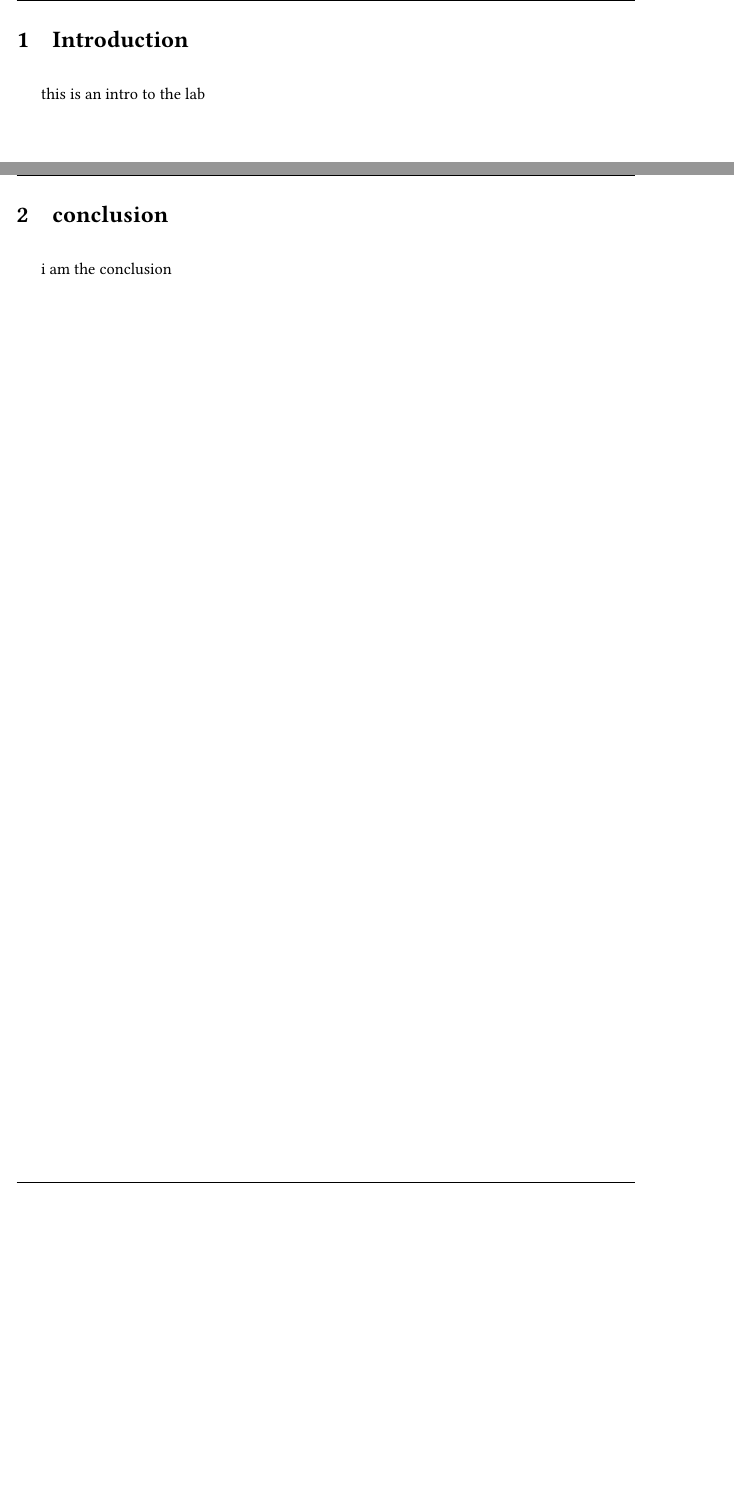
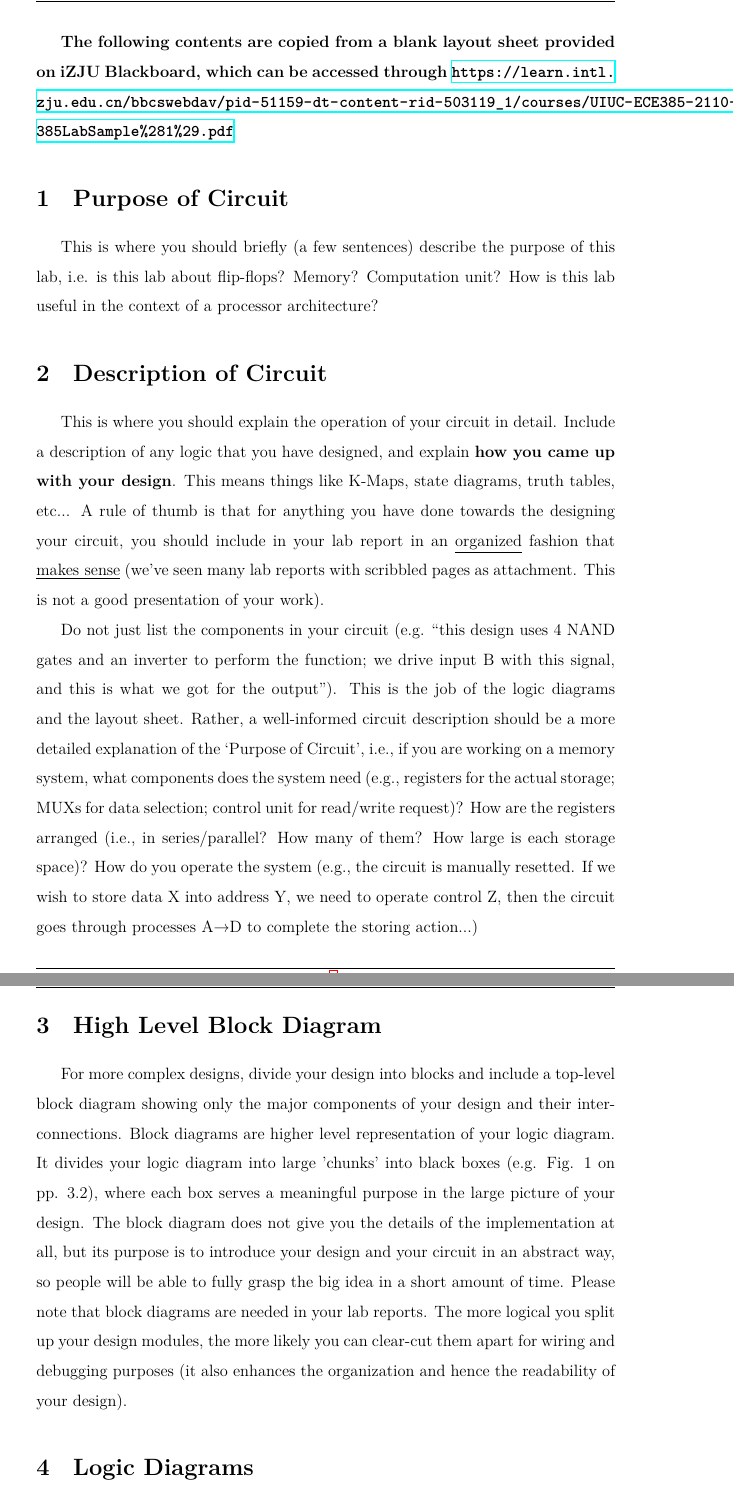
Before and after one commit to martinz2002/zjui-report-template, a LaTeX document (template/template.tex, which reads course-info.tex, lab-report.cls): two parts of pages 2 and 3 of 3 before the commit and two parts of pages 2 and 3 of 4 after it, joined at a grey line, cut at the place of the change, the shorter picture padded with empty space. Compiled offline with XeLaTeX.

Commit message:
v1.0.2301060149

```diff
--- a/course-info.tex
+++ b/course-info.tex
@@ -1,15 +1,15 @@
 % courseInfo.tex
 
 % General Info
-\def\COURSECODE{ECE 448}
-\def\COURSENAME{Artificial Intelligence}
+\def\COURSECODE{ECE 385}
+\def\COURSENAME{Digital Systems Laboratory}
 \def\SEMESTER{Spring 2023}
-\def\RPTPREFIX{MP}
+\def\RPTPREFIX{Lab}
 
 % Section and Time
 \def\SECTION{LE1}
-\def\CLASSTIME{Thursday 14:30 -- 17:20}
-\def\LOCATION{207/208 East Lecture Theatre}
+\def\CLASSTIME{Thursday 18:00 -- 20:50}
+\def\LOCATION{教学实验楼 D231}
 
 % Name of the TA
 \def\TANAME{San Zhang}
--- a/lab-report.cls
+++ b/lab-report.cls
@@ -14,13 +14,14 @@
 \RequirePackage{amsmath}  % for math spacing
 \RequirePackage{amssymb}  % for math symbols
 \RequirePackage{lastpage}
-\RequirePackage[margin=1in]{geometry} % an easy way to change page layout
+\RequirePackage[margin=1.2in]{geometry} % an easy way to change page layout
 \RequirePackage{enumitem}
 \RequirePackage{gensymb}
 \RequirePackage{verbatim} % allows for verbatim text ignoring any TeX commands inside "verbatim" environment
 \RequirePackage{listings}
 \RequirePackage{color}
-\RequirePackage{libertinus-otf}
+\RequirePackage{hyperref}
+% \RequirePackage{libertinus-otf}
 
 \lstset{ % General setup for the package
     language=Perl,
@@ -41,7 +42,8 @@
 \setitemize{itemsep=0pt, partopsep=0pt, parsep=\parskip, topsep=5pt}
 \setdescription{itemsep=0pt, partopsep=0pt, parsep=\parskip, topsep=5pt}
 
-\setlength{\parskip}{1em} % 设置段落间距
+% \setlength{\parskip}{1.2em} % 设置段落间距
+\renewcommand{\baselinestretch}{1.5} % 设置行距
 
 \everymath{\displaystyle}
 
--- a/template/template.tex
+++ b/template/template.tex
@@ -9,11 +9,45 @@
     % Insert the titlepage
     \input{../titlepage.tex}
 
-    \section{Introduction}
+    {\bfseries The following contents are copied from a blank layout sheet provided on iZJU Blackboard, which can be accessed through \url{https://learn.intl.zju.edu.cn/bbcswebdav/pid-51159-dt-content-rid-503119_1/courses/UIUC-ECE385-2110-M/385LabSample%281%29.pdf} }
 
-    this is an intro to the lab
+    \section{Purpose of Circuit}
+    This is where you should briefly (a few sentences) describe the purpose of this lab, i.e. is
+    this lab about flip-flops? Memory? Computation unit? How is this lab useful in the
+    context of a processor architecture?
 
-    \pagebreak
-    \section{conclusion}
+    \section{Description of Circuit}
+    This is where you should explain the operation of your circuit in detail. Include a
+    description of any logic that you have designed, and explain \textbf{how you came up with
+    your design}. This means things like K-Maps, state diagrams, truth tables, etc... A rule
+    of thumb is that for anything you have done towards the designing your circuit, you
+    should include in your lab report in an \underline{organized} fashion that \underline{makes sense} (we've seen
+    many lab reports with scribbled pages as attachment. This is not a good presentation of
+    your work).
 
-    i am the conclusion
+    Do not just list the components in your circuit (e.g. ``this design uses 4 NAND gates and
+    an inverter to perform the function; we drive input B with this signal, and this is what we
+    got for the output''). This is the job of the logic diagrams and the layout sheet. Rather, a
+    well-informed circuit description should be a more detailed explanation of the `Purpose
+    of Circuit', i.e., if you are working on a memory system, what components does the
+    system need (e.g., registers for the actual storage; MUXs for data selection; control unit
+    for read/write request)? How are the registers arranged (i.e., in series/parallel? How
+    many of them? How large is each storage space)? How do you operate the system (e.g.,
+    the circuit is manually resetted. If we wish to store data X into address Y, we need to
+    operate control Z, then the circuit goes through processes A→D to complete the storing
+    action...)
+
+    \section{High Level Block Diagram}
+    For more complex designs, divide your design into blocks and include a top-level block
+    diagram showing only the major components of your design and their interconnections.
+    Block diagrams are higher level representation of your logic diagram. It divides your
+    logic diagram into large 'chunks' into black boxes (e.g. Fig. 1 on pp. 3.2), where each box
+    serves a meaningful purpose in the large picture of your design. The block diagram does
+    not give you the details of the implementation at all, but its purpose is to introduce your
+    design and your circuit in an abstract way, so people will be able to fully grasp the big
+    idea in a short amount of time. Please note that block diagrams are needed in your lab
+    reports. The more logical you split up your design modules, the more likely you can
+    clear-cut them apart for wiring and debugging purposes (it also enhances the organization
+    and hence the readability of your design).
+
+    \section{Logic Diagrams}
```
Also changed, not shown: titlepage.tex (+4 -3 lines), template/template.pdf (added), template/template.tex (31 more changed lines).
